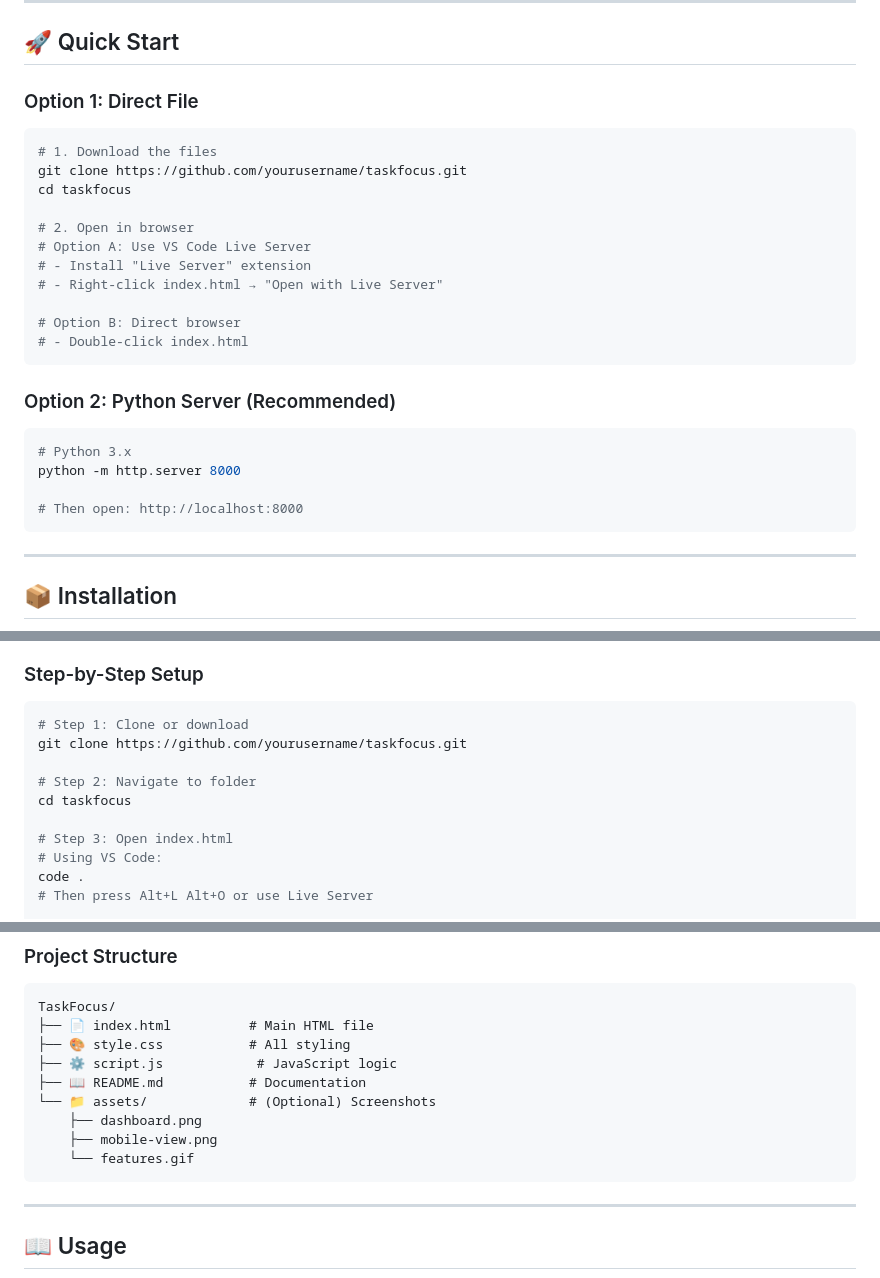
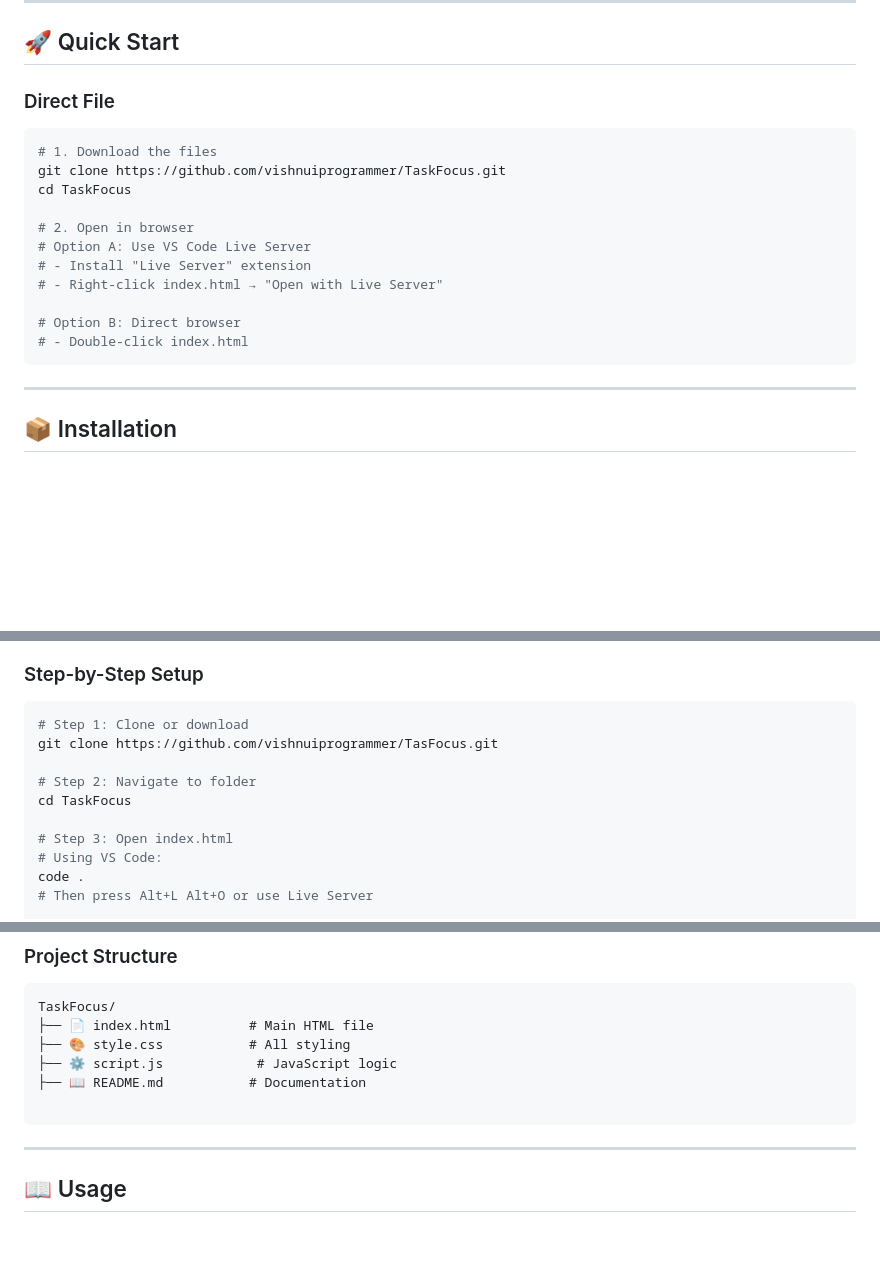
Before and after one commit to vishnuiprogrammer/TaskFocus, a Markdown page: README.md, 3 parts joined by grey strips. GitHub-like rendering; blank space fills up the shorter version.

````diff
--- a/README.md
+++ b/README.md
@@ -128,11 +128,11 @@ Built with **JavaScript**, **HTML5**, **CSS3**, and **Bootstrap 5**.
 
 ## 🚀 Quick Start
 
-### Option 1: Direct File
+### Direct File
 ```bash
 # 1. Download the files
-git clone https://github.com/yourusername/taskfocus.git
-cd taskfocus
+git clone https://github.com/vishnuiprogrammer/TaskFocus.git
+cd TaskFocus
 
 # 2. Open in browser
 # Option A: Use VS Code Live Server
@@ -141,14 +141,6 @@ cd taskfocus
 
 # Option B: Direct browser
 # - Double-click index.html
-```
-
-### Option 2: Python Server (Recommended)
-```bash
-# Python 3.x
-python -m http.server 8000
-
-# Then open: http://localhost:8000
 ```
 
 ---
@@ -164,10 +156,10 @@ python -m http.server 8000
 
 ```bash
 # Step 1: Clone or download
-git clone https://github.com/yourusername/taskfocus.git
+git clone https://github.com/vishnuiprogrammer/TasFocus.git
 
 # Step 2: Navigate to folder
-cd taskfocus
+cd TaskFocus
 
 # Step 3: Open index.html
 # Using VS Code:
@@ -186,10 +178,7 @@ TaskFocus/
 ├── 🎨 style.css           # All styling
 ├── ⚙️ script.js            # JavaScript logic
 ├── 📖 README.md           # Documentation
-└── 📁 assets/             # (Optional) Screenshots
-    ├── dashboard.png
-    ├── mobile-view.png
-    └── features.gif
+
 ```
 
 ---
````
